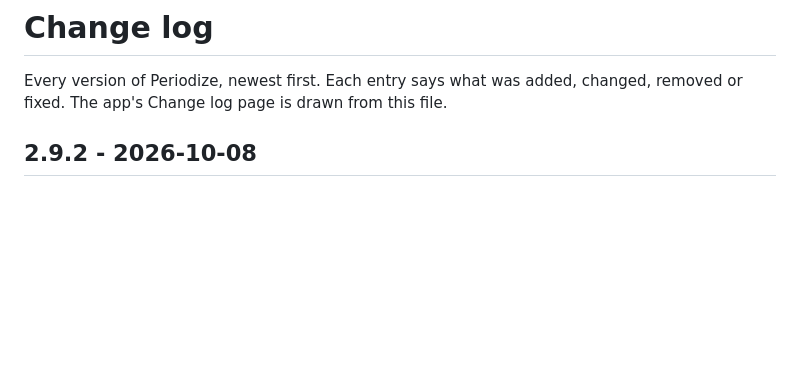
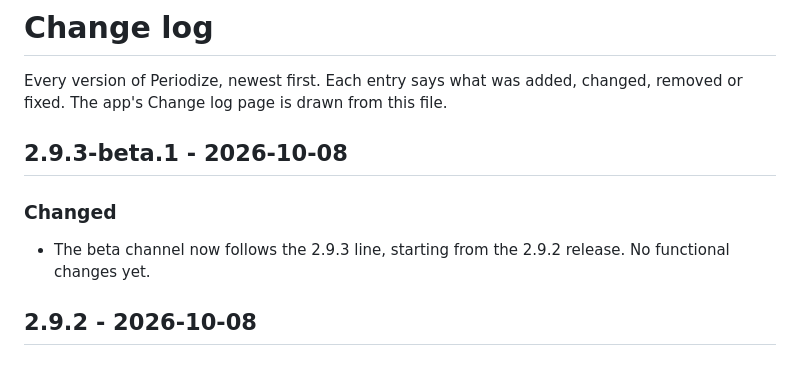
Before and after one commit to romahony26/periodize-my-run, a Markdown page: CHANGELOG.md, the part around the change. GitHub-like rendering; blank space fills up the shorter version.

Commit message:
Start 2.9.3 beta line
Co-Authored-By: Claude Sonnet 5.5 <noreply@anthropic.com>

```diff
--- a/CHANGELOG.md
+++ b/CHANGELOG.md
@@ -2,6 +2,10 @@
 
 Every version of Periodize, newest first. Each entry says what was added, changed, removed or fixed.
 The app's Change log page is drawn from this file.
+
+## 2.9.3-beta.1 - 2026-10-08
+### Changed
+- The beta channel now follows the 2.9.3 line, starting from the 2.9.2 release. No functional changes yet.
 
 ## 2.9.2 - 2026-10-08
 ### Added
```
